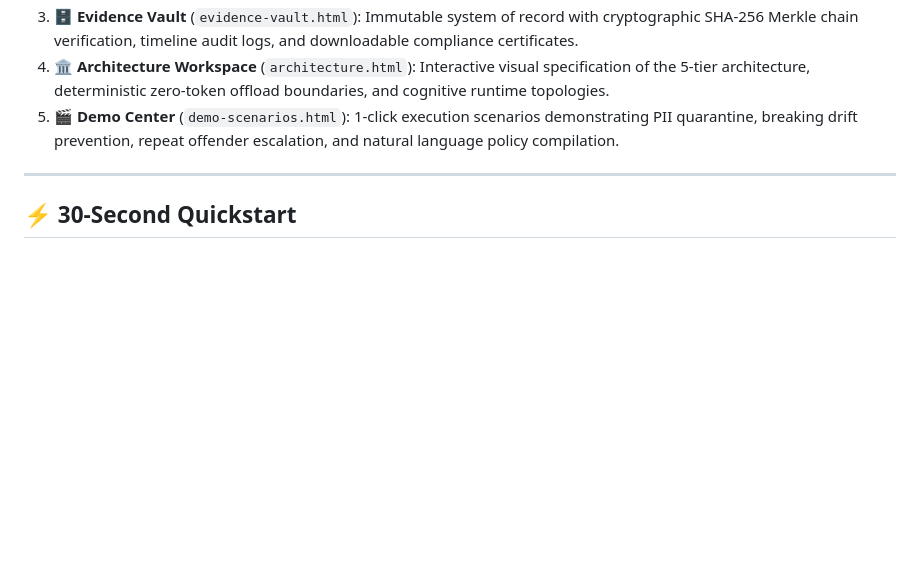
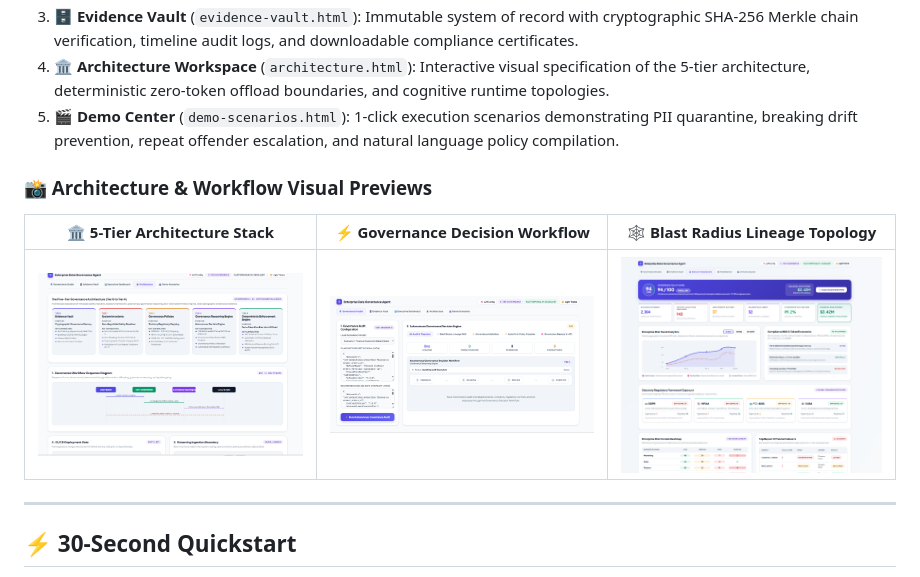
Before and after one commit to abulslab/Enterprise-Data-Governance-Agent, a Markdown page: README.md, the part around one of its changes. Rendered like a GitHub page; pictures changed too: docs/images/architecture-overview.png (added), docs/images/blast-radius-topology.png (added), docs/images/governance-workflow.png (added); blank space fills up the shorter version.

Commit message:
docs(release): add architecture diagrams, tech stack, reusability blueprints, and topics

```diff
--- a/README.md
+++ b/README.md
@@ -112,6 +112,12 @@ The platform features a zero-dependency, dual-theme (Light/Dark) Web Visual Stud
 3. **🗄️ Evidence Vault** (`evidence-vault.html`): Immutable system of record with cryptographic SHA-256 Merkle chain verification, timeline audit logs, and downloadable compliance certificates.
 4. **🏛️ Architecture Workspace** (`architecture.html`): Interactive visual specification of the 5-tier architecture, deterministic zero-token offload boundaries, and cognitive runtime topologies.
 5. **🎬 Demo Center** (`demo-scenarios.html`): 1-click execution scenarios demonstrating PII quarantine, breaking drift prevention, repeat offender escalation, and natural language policy compilation.
+
+### 📸 Architecture & Workflow Visual Previews
+
+| 🏛️ 5-Tier Architecture Stack | ⚡ Governance Decision Workflow | 🕸️ Blast Radius Lineage Topology |
+| :---: | :---: | :---: |
+| <img src="docs/images/architecture-overview.png" width="300" alt="5-Tier Architecture Stack" /> | <img src="docs/images/governance-workflow.png" width="300" alt="Governance Workflow" /> | <img src="docs/images/blast-radius-topology.png" width="300" alt="Blast Radius Lineage" /> |
 
 ---
 
```
Also changed, not shown: other parts of README.md (+30 -0 lines), docs/ARCHITECTURE.md (+8 -0 lines), 1 other file.
